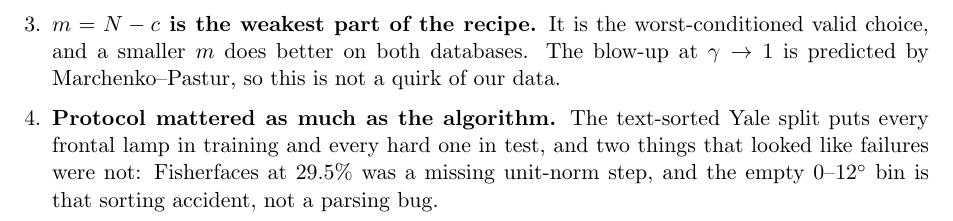
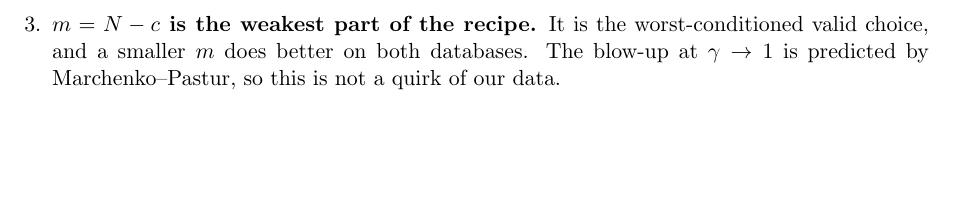
Before and after one commit to qascade/eigenfaces-vs-fisherfaces, a LaTeX document (sk/report.tex): part of page 8 of 8, cut so that both start at the same text, the shorter picture padded with empty space. Compiled offline with pdfLaTeX.

Commit message:
Drop the "protocol mattered as much as the algorithm" conclusion
Three conclusions remain. Report 8 pages, 0 errors, 0 overfull.

```diff
--- a/sk/report.tex
+++ b/sk/report.tex
@@ -186,7 +186,6 @@ Error climbs with angle for both methods and the gap \emph{widens}: at $26$--$50
 \item \textbf{The paper's claim holds where the within-person nuisance is large and structured.} Under lighting change Fisherfaces take Yale from 34.23\% to 67.23\%, nearly doubling the recognition rate, and are $15\times$ better than Eigenfaces in the $26$--$50^\circ$ bin.
 \item \textbf{It is a claim about nuisance structure, not ``LDA is always better''.} On ORL, which varies by pose and expression with 6 images per person, Eigenfaces win, and Fisherfaces lose even to raw-pixel correlation. What decides the outcome is how much \emph{structured} within-class variation there is for LDA to discount, not the algorithm.
 \item \textbf{$m=N-c$ is the weakest part of the recipe.} It is the worst-conditioned valid choice, and a smaller $m$ does better on both databases. The blow-up at $\gamma\to1$ is predicted by Marchenko--Pastur, so this is not a quirk of our data.
-\item \textbf{Protocol mattered as much as the algorithm.} The text-sorted Yale split puts every frontal lamp in training and every hard one in test, and two things that looked like failures were not: Fisherfaces at 29.5\% was a missing unit-norm step, and the empty $0$--$12^\circ$ bin is that sorting accident, not a parsing bug.
 \end{enumerate}
 
 \end{document}
```
Also changed, not shown: sk/report.pdf.
